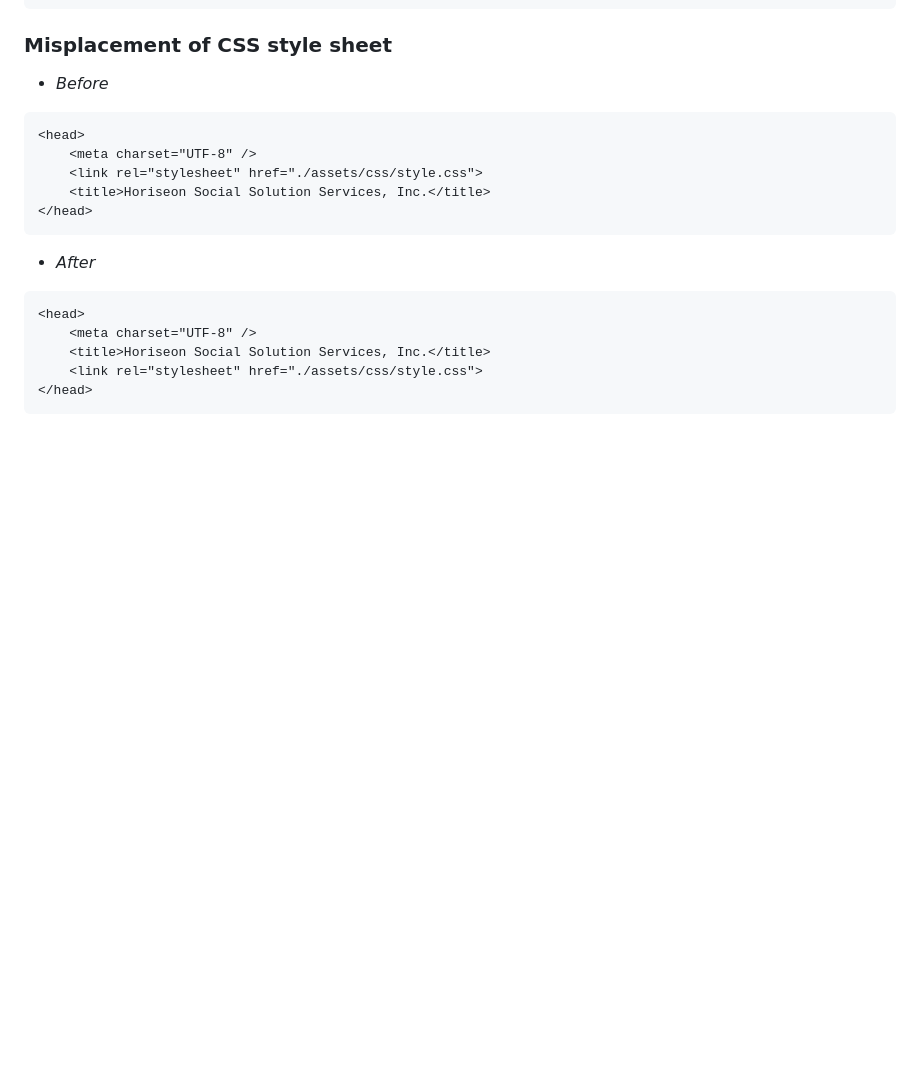
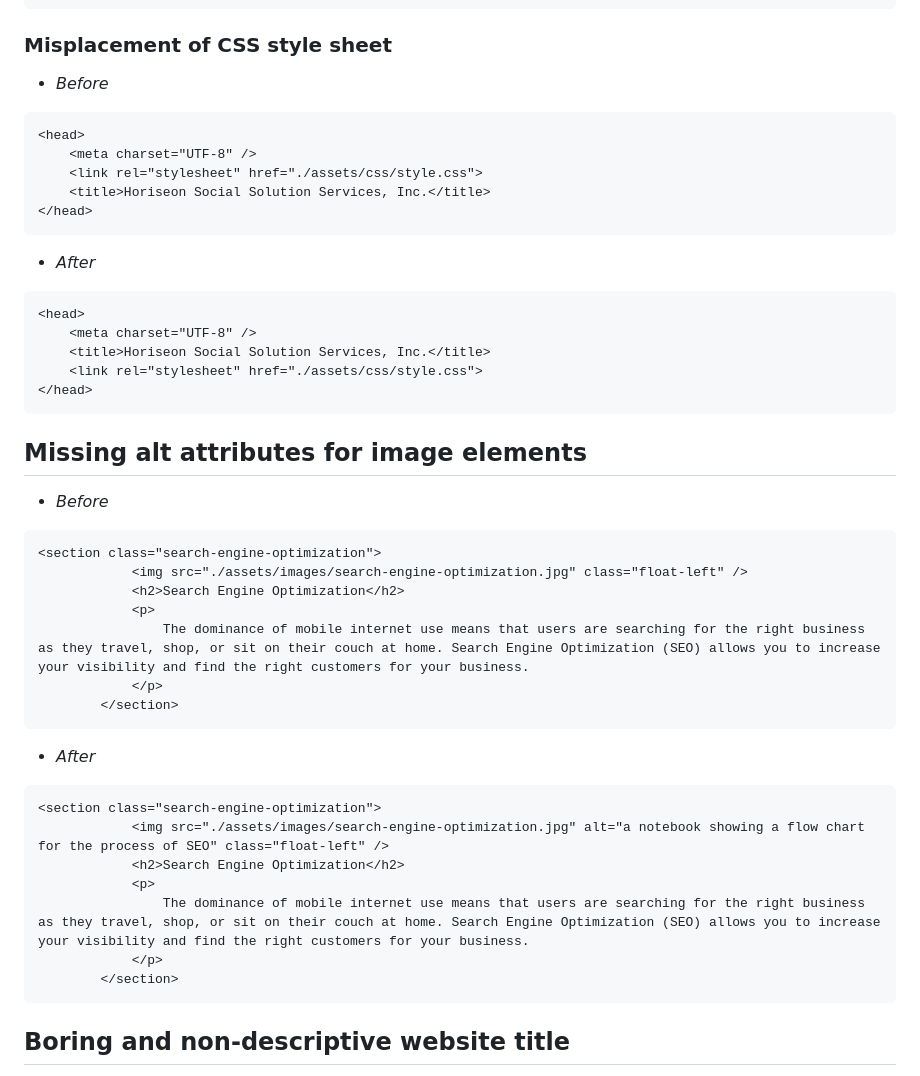
Before and after one commit to DanielG808/the-code-refactor, a Markdown page: README.md, the part around one of its changes. Drawn GitHub-style; blank space fills up the shorter version.

Commit message:
add before/after code snippets to readme

````diff
--- a/README.md
+++ b/README.md
@@ -97,3 +97,32 @@ In order to make the code more readable, the over abundance of div tags found in
     <link rel="stylesheet" href="./assets/css/style.css">
 </head>
 ```
+
+## Missing alt attributes for image elements
+
+* *Before*
+
+```
+<section class="search-engine-optimization">
+            <img src="./assets/images/search-engine-optimization.jpg" class="float-left" />
+            <h2>Search Engine Optimization</h2>
+            <p>
+                The dominance of mobile internet use means that users are searching for the right business as they travel, shop, or sit on their couch at home. Search Engine Optimization (SEO) allows you to increase your visibility and find the right customers for your business.
+            </p>
+        </section>
+```
+
+* *After*
+
+```
+<section class="search-engine-optimization">
+            <img src="./assets/images/search-engine-optimization.jpg" alt="a notebook showing a flow chart for the process of SEO" class="float-left" />
+            <h2>Search Engine Optimization</h2>
+            <p>
+                The dominance of mobile internet use means that users are searching for the right business as they travel, shop, or sit on their couch at home. Search Engine Optimization (SEO) allows you to increase your visibility and find the right customers for your business.
+            </p>
+        </section>
+```
+
+## Boring and non-descriptive website title
+
````
Also changed, not shown: other parts of README.md (+18 -0 lines).
